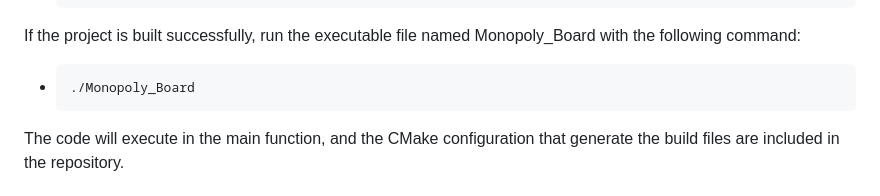
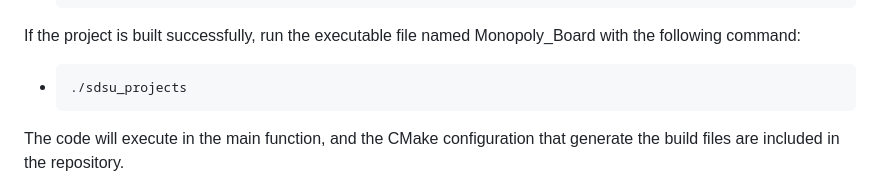
Before and after one commit to jadengong/monopoly-board, a Markdown page: README.md, the part around the change. GitHub-like rendering.

````diff
--- a/README.md
+++ b/README.md
@@ -50,7 +50,7 @@ In order for the code to run, make sure that you have the appropriate environemn
      ```
 If the project is built successfully, run the executable file named Monopoly_Board with the following command:
 - ```
-  ./Monopoly_Board
+  ./sdsu_projects
   ```
 
 The code will execute in the main function, and the CMake configuration that generate the build files are included in the repository.
````
